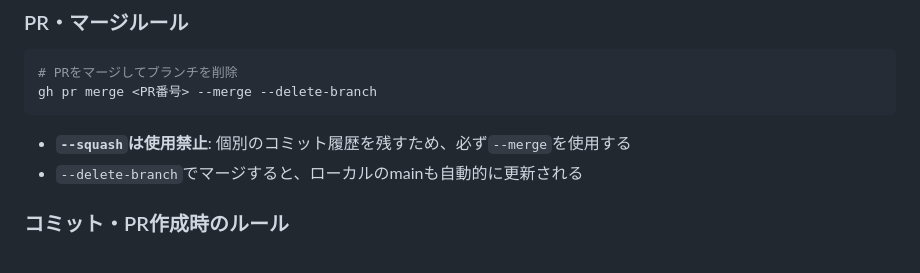
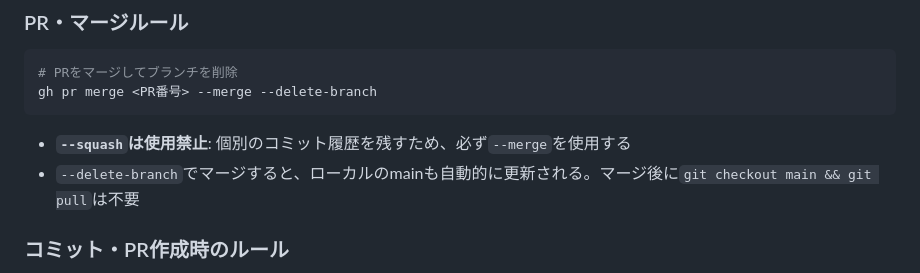
Before and after one commit to sawasige/runrun-ios, a Markdown page: CLAUDE.md, the part around the change. Rendered like a GitHub page.

Commit message:
CLAUDE.md: マージ後のcheckout不要の説明を復元
🤖 Generated with [Claude Code](https://claude.com/claude-code)

Co-Authored-By: Claude Opus 4.5 <noreply@anthropic.com>

````diff
--- a/CLAUDE.md
+++ b/CLAUDE.md
@@ -122,7 +122,7 @@ gh pr merge <PR番号> --merge --delete-branch
 ```
 
 - **`--squash`は使用禁止**: 個別のコミット履歴を残すため、必ず`--merge`を使用する
-- `--delete-branch`でマージすると、ローカルのmainも自動的に更新される
+- `--delete-branch`でマージすると、ローカルのmainも自動的に更新される。マージ後に`git checkout main && git pull`は不要
 
 ### コミット・PR作成時のルール
 - コミットメッセージは日本語で書く
````
